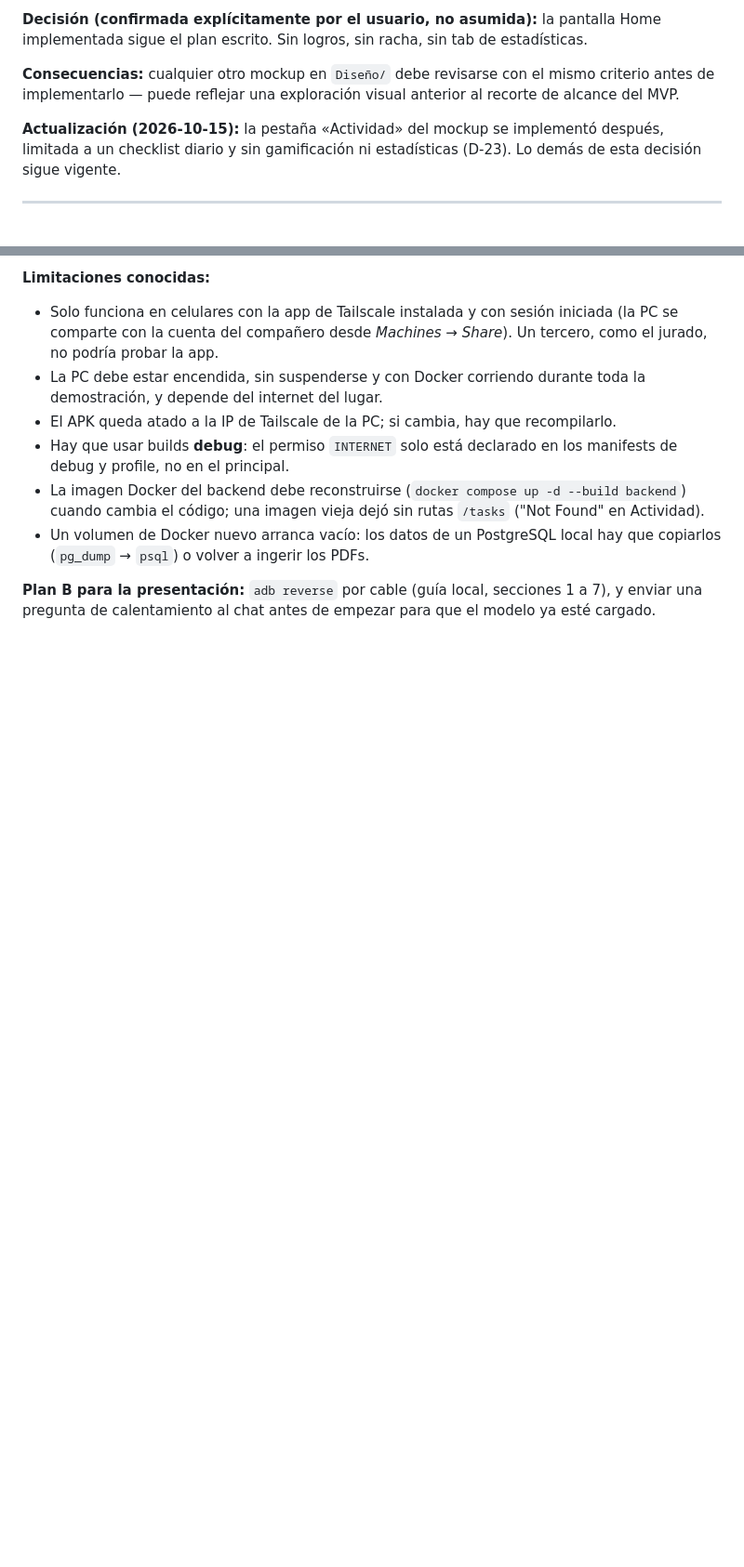
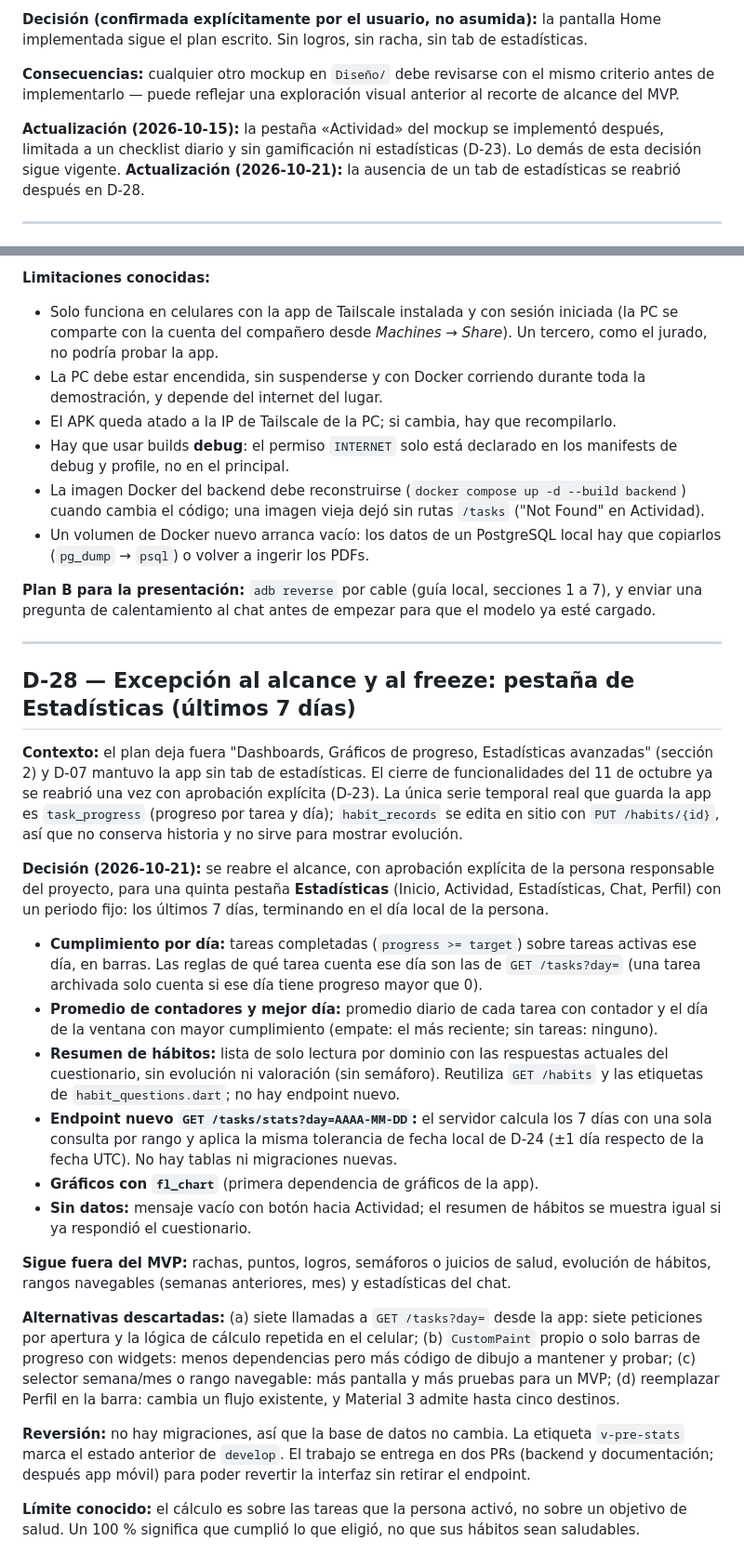
Before and after one commit to FedeJGM/HabitQ, a Markdown page: docs/decisions.md, 2 parts joined by grey strips. Shown at 93% size. Rendered like a GitHub page; blank space fills up the shorter version.

Commit message:
docs: record the statistics tab scope exception and its limits (D-28)

```diff
--- a/docs/decisions.md
+++ b/docs/decisions.md
@@ -76,7 +76,7 @@ Registro de decisiones tomadas durante la implementación que **no** estaban exp
 
 **Consecuencias:** cualquier otro mockup en `Diseño/` debe revisarse con el mismo criterio antes de implementarlo — puede reflejar una exploración visual anterior al recorte de alcance del MVP.
 
-**Actualización (2026-10-15):** la pestaña «Actividad» del mockup se implementó después, limitada a un checklist diario y sin gamificación ni estadísticas (D-23). Lo demás de esta decisión sigue vigente.
+**Actualización (2026-10-15):** la pestaña «Actividad» del mockup se implementó después, limitada a un checklist diario y sin gamificación ni estadísticas (D-23). Lo demás de esta decisión sigue vigente. **Actualización (2026-10-21):** la ausencia de un tab de estadísticas se reabrió después en D-28.
 
 ---
 
@@ -379,3 +379,25 @@ Registro de decisiones tomadas durante la implementación que **no** estaban exp
 - Un volumen de Docker nuevo arranca vacío: los datos de un PostgreSQL local hay que copiarlos (`pg_dump` → `psql`) o volver a ingerir los PDFs.
 
 **Plan B para la presentación:** `adb reverse` por cable (guía local, secciones 1 a 7), y enviar una pregunta de calentamiento al chat antes de empezar para que el modelo ya esté cargado.
+
+---
+
+## D-28 — Excepción al alcance y al freeze: pestaña de Estadísticas (últimos 7 días)
+
+**Contexto:** el plan deja fuera "Dashboards, Gráficos de progreso, Estadísticas avanzadas" (sección 2) y D-07 mantuvo la app sin tab de estadísticas. El cierre de funcionalidades del 11 de octubre ya se reabrió una vez con aprobación explícita (D-23). La única serie temporal real que guarda la app es `task_progress` (progreso por tarea y día); `habit_records` se edita en sitio con `PUT /habits/{id}`, así que no conserva historia y no sirve para mostrar evolución.
+
+**Decisión (2026-10-21):** se reabre el alcance, con aprobación explícita de la persona responsable del proyecto, para una quinta pestaña **Estadísticas** (Inicio, Actividad, Estadísticas, Chat, Perfil) con un periodo fijo: los últimos 7 días, terminando en el día local de la persona.
+- **Cumplimiento por día:** tareas completadas (`progress >= target`) sobre tareas activas ese día, en barras. Las reglas de qué tarea cuenta ese día son las de `GET /tasks?day=` (una tarea archivada solo cuenta si ese día tiene progreso mayor que 0).
+- **Promedio de contadores y mejor día:** promedio diario de cada tarea con contador y el día de la ventana con mayor cumplimiento (empate: el más reciente; sin tareas: ninguno).
+- **Resumen de hábitos:** lista de solo lectura por dominio con las respuestas actuales del cuestionario, sin evolución ni valoración (sin semáforo). Reutiliza `GET /habits` y las etiquetas de `habit_questions.dart`; no hay endpoint nuevo.
+- **Endpoint nuevo `GET /tasks/stats?day=AAAA-MM-DD`:** el servidor calcula los 7 días con una sola consulta por rango y aplica la misma tolerancia de fecha local de D-24 (±1 día respecto de la fecha UTC). No hay tablas ni migraciones nuevas.
+- **Gráficos con `fl_chart`** (primera dependencia de gráficos de la app).
+- **Sin datos:** mensaje vacío con botón hacia Actividad; el resumen de hábitos se muestra igual si ya respondió el cuestionario.
+
+**Sigue fuera del MVP:** rachas, puntos, logros, semáforos o juicios de salud, evolución de hábitos, rangos navegables (semanas anteriores, mes) y estadísticas del chat.
+
+**Alternativas descartadas:** (a) siete llamadas a `GET /tasks?day=` desde la app: siete peticiones por apertura y la lógica de cálculo repetida en el celular; (b) `CustomPaint` propio o solo barras de progreso con widgets: menos dependencias pero más código de dibujo a mantener y probar; (c) selector semana/mes o rango navegable: más pantalla y más pruebas para un MVP; (d) reemplazar Perfil en la barra: cambia un flujo existente, y Material 3 admite hasta cinco destinos.
+
+**Reversión:** no hay migraciones, así que la base de datos no cambia. La etiqueta `v-pre-stats` marca el estado anterior de `develop`. El trabajo se entrega en dos PRs (backend y documentación; después app móvil) para poder revertir la interfaz sin retirar el endpoint.
+
+**Límite conocido:** el cálculo es sobre las tareas que la persona activó, no sobre un objetivo de salud. Un 100 % significa que cumplió lo que eligió, no que sus hábitos sean saludables.
```
Also changed, not shown: HABITQ_DEVELOPMENT_PLAN.md (+1 -1 lines).
